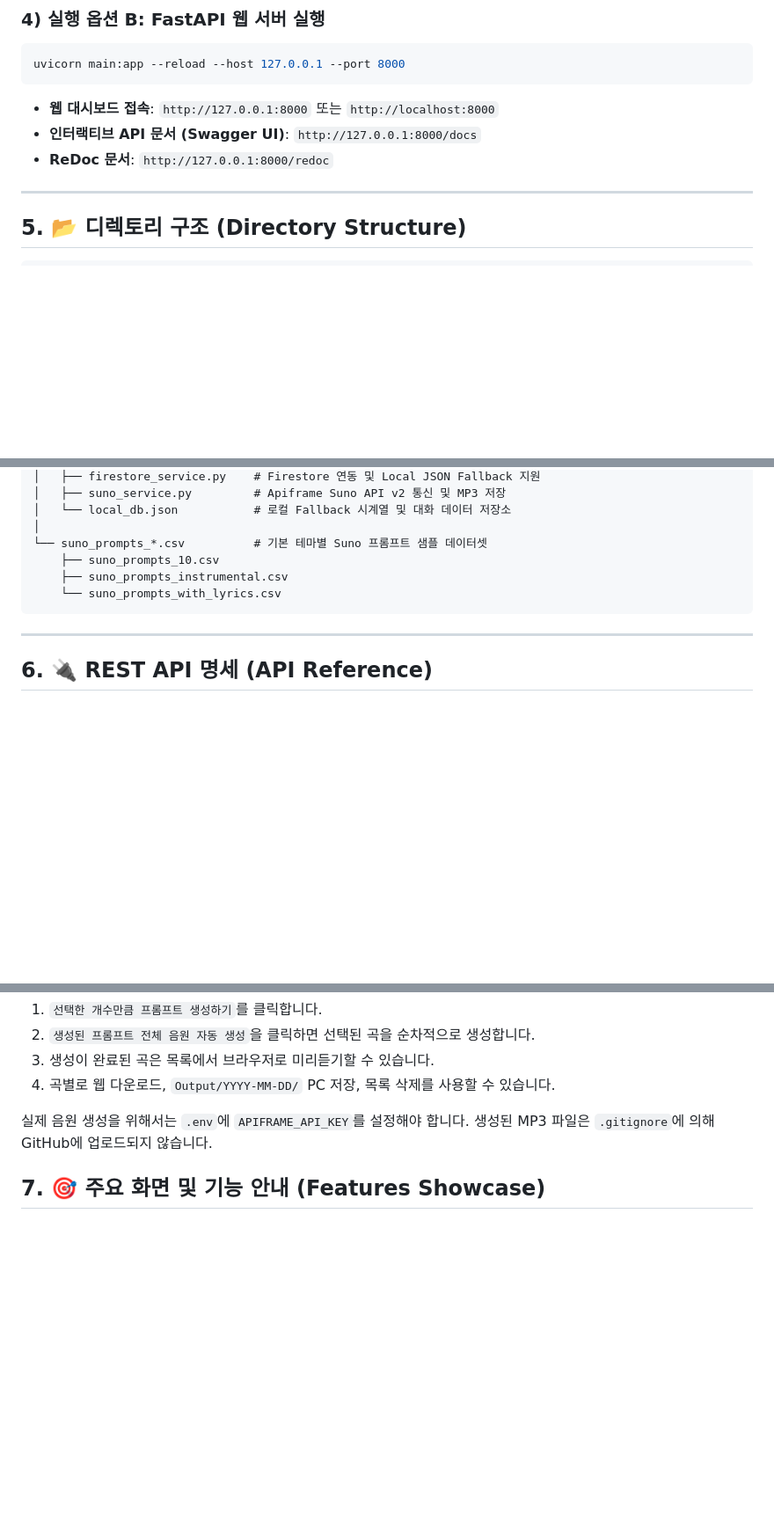
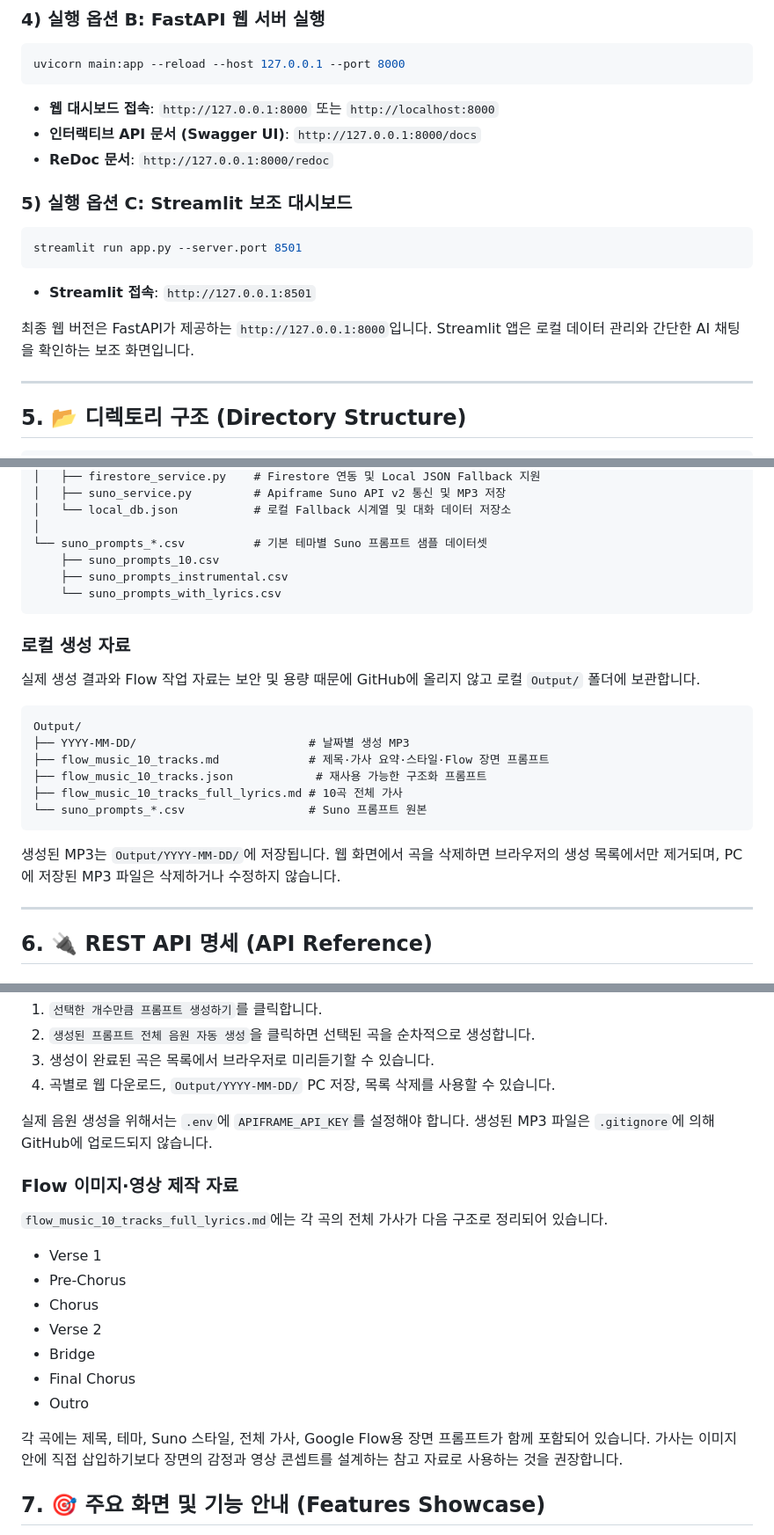
Before and after one commit to lstldg77-gif/M1-2, a Markdown page: README.md, 3 parts joined by grey strips. Shown at 88% size. Rendered like a GitHub page; blank space fills up the shorter version.

Commit message:
Document final music and Flow workflow

````diff
--- a/README.md
+++ b/README.md
@@ -156,6 +156,14 @@ uvicorn main:app --reload --host 127.0.0.1 --port 8000
 - **인터랙티브 API 문서 (Swagger UI)**: `http://127.0.0.1:8000/docs`
 - **ReDoc 문서**: `http://127.0.0.1:8000/redoc`
 
+### 5) 실행 옵션 C: Streamlit 보조 대시보드
+```bash
+streamlit run app.py --server.port 8501
+```
+- **Streamlit 접속**: `http://127.0.0.1:8501`
+
+최종 웹 버전은 FastAPI가 제공하는 `http://127.0.0.1:8000`입니다. Streamlit 앱은 로컬 데이터 관리와 간단한 AI 채팅을 확인하는 보조 화면입니다.
+
 ---
 
 ## 5. 📂 디렉토리 구조 (Directory Structure)
@@ -198,6 +206,21 @@ M1-2/
     └── suno_prompts_with_lyrics.csv
 ```
 
+### 로컬 생성 자료
+
+실제 생성 결과와 Flow 작업 자료는 보안 및 용량 때문에 GitHub에 올리지 않고 로컬 `Output/` 폴더에 보관합니다.
+
+```text
+Output/
+├── YYYY-MM-DD/                         # 날짜별 생성 MP3
+├── flow_music_10_tracks.md             # 제목·가사 요약·스타일·Flow 장면 프롬프트
+├── flow_music_10_tracks.json            # 재사용 가능한 구조화 프롬프트
+├── flow_music_10_tracks_full_lyrics.md # 10곡 전체 가사
+└── suno_prompts_*.csv                  # Suno 프롬프트 원본
+```
+
+생성된 MP3는 `Output/YYYY-MM-DD/`에 저장됩니다. 웹 화면에서 곡을 삭제하면 브라우저의 생성 목록에서만 제거되며, PC에 저장된 MP3 파일은 삭제하거나 수정하지 않습니다.
+
 ---
 
 ## 6. 🔌 REST API 명세 (API Reference)
@@ -235,6 +258,20 @@ M1-2/
 
 실제 음원 생성을 위해서는 `.env`에 `APIFRAME_API_KEY`를 설정해야 합니다. 생성된 MP3 파일은 `.gitignore`에 의해 GitHub에 업로드되지 않습니다.
 
+### Flow 이미지·영상 제작 자료
+
+`flow_music_10_tracks_full_lyrics.md`에는 각 곡의 전체 가사가 다음 구조로 정리되어 있습니다.
+
+- Verse 1
+- Pre-Chorus
+- Chorus
+- Verse 2
+- Bridge
+- Final Chorus
+- Outro
+
+각 곡에는 제목, 테마, Suno 스타일, 전체 가사, Google Flow용 장면 프롬프트가 함께 포함되어 있습니다. 가사는 이미지 안에 직접 삽입하기보다 장면의 감정과 영상 콘셉트를 설계하는 참고 자료로 사용하는 것을 권장합니다.
+
 
 ## 7. 🎯 주요 화면 및 기능 안내 (Features Showcase)
 
````
